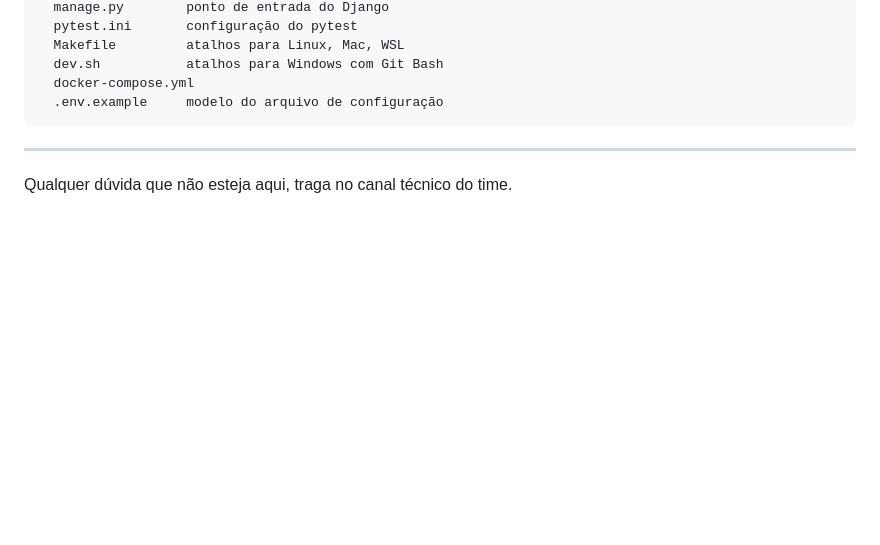
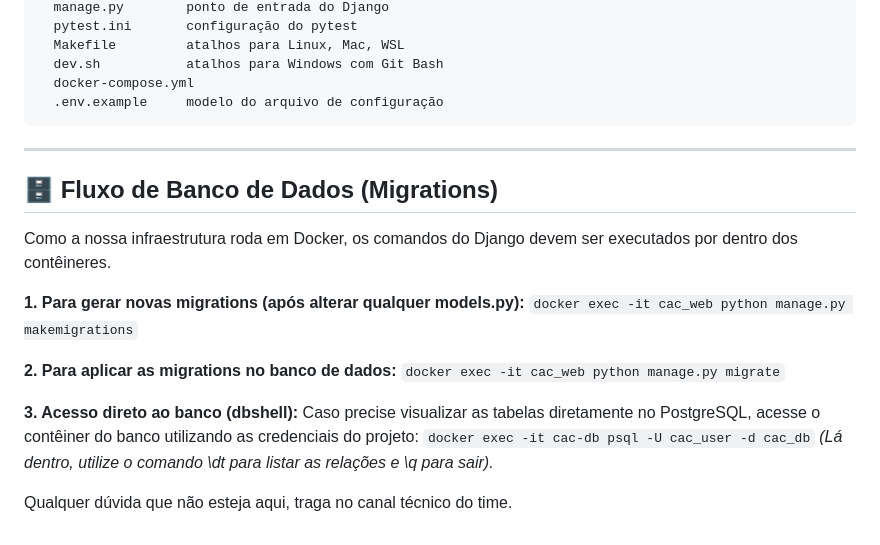
Before and after one commit to ricardo-rals/controle_catraca, a Markdown page: README.md, the part around the change. Rendered like a GitHub page; blank space fills up the shorter version.

Commit message:
docs(HU-010): adiciona instrucoes de migrations no README

```diff
--- a/README.md
+++ b/README.md
@@ -339,4 +339,19 @@ controle-catraca/
 
 ---
 
+## 🗄️ Fluxo de Banco de Dados (Migrations)
+
+Como a nossa infraestrutura roda em Docker, os comandos do Django devem ser executados por dentro dos contêineres.
+
+**1. Para gerar novas migrations (após alterar qualquer models.py):**
+`docker exec -it cac_web python manage.py makemigrations`
+
+**2. Para aplicar as migrations no banco de dados:**
+`docker exec -it cac_web python manage.py migrate`
+
+**3. Acesso direto ao banco (dbshell):**
+Caso precise visualizar as tabelas diretamente no PostgreSQL, acesse o contêiner do banco utilizando as credenciais do projeto:
+`docker exec -it cac-db psql -U cac_user -d cac_db`
+*(Lá dentro, utilize o comando \dt para listar as relações e \q para sair).*
+
 Qualquer dúvida que não esteja aqui, traga no canal técnico do time.
```
